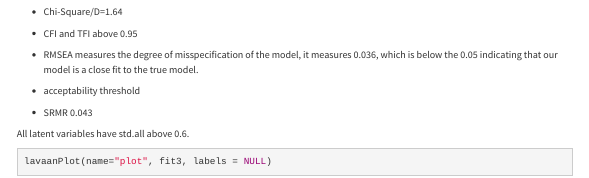
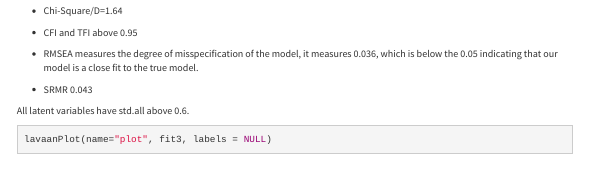
Before and after one commit to manuelagiansante/ADDDM-Case-3, an R Markdown document (case study 3.Rmd): the page in a window 1100 px wide, from 11120 px down before the commit and from 10820 px down after it, so that both start at the same text. Rendered offline with R 4.5, knitr and Pandoc, with nearby package versions; code that draws random numbers runs with fixed seeds of ours; some code elsewhere in the file could not run offline; menus at the side of the page are left out.

Commit message:
Update case study 3.Rmd

```diff
--- a/case study 3.Rmd
+++ b/case study 3.Rmd
@@ -1095,8 +1095,6 @@ summary(fit3, fit.measures=TRUE, standardized=TRUE)
     measures 0.036, which is below the 0.05 indicating that our model is
     a close fit to the true model.
 
--   acceptability threshold
-
 -   SRMR 0.043
 
 All latent variables have std.all above 0.6.
```
